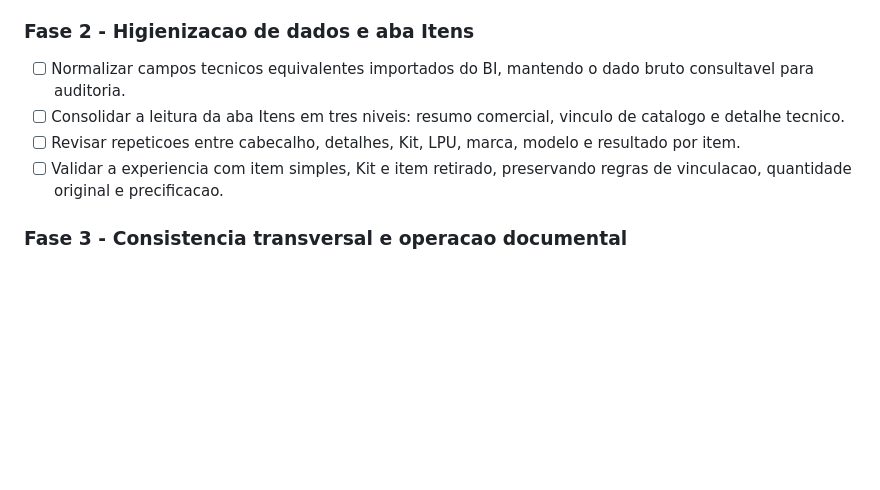
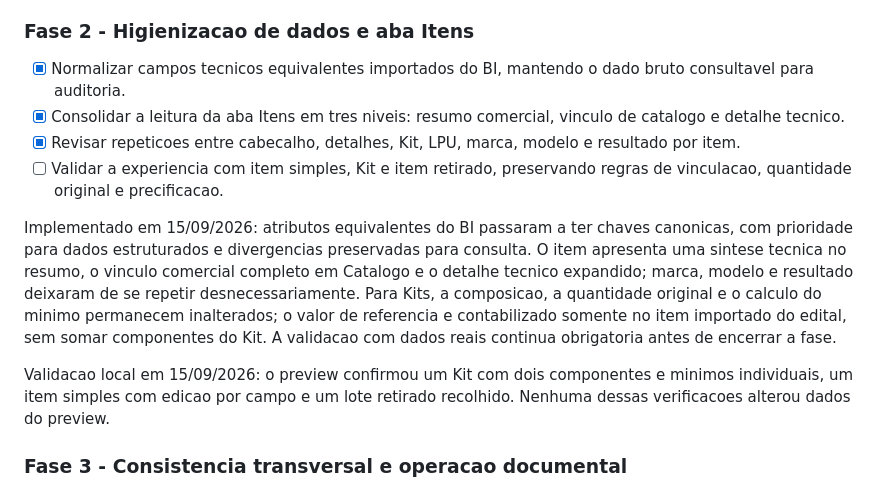
Before and after one commit to alvarosamp/RagMatchAvancado, a Markdown page: docs/crm-design-system/07-backlog-imediato.md, the part around the change. Drawn GitHub-style; blank space fills up the shorter version.

Commit message:
Registra validacao da fase dois do CRM

```diff
--- a/docs/crm-design-system/07-backlog-imediato.md
+++ b/docs/crm-design-system/07-backlog-imediato.md
@@ -22,10 +22,14 @@ Implementado em 15/09/2026: o card passou a usar separadores em vez de caixas in
 
 ### Fase 2 - Higienizacao de dados e aba Itens
 
-- [ ] Normalizar campos tecnicos equivalentes importados do BI, mantendo o dado bruto consultavel para auditoria.
-- [ ] Consolidar a leitura da aba Itens em tres niveis: resumo comercial, vinculo de catalogo e detalhe tecnico.
-- [ ] Revisar repeticoes entre cabecalho, detalhes, Kit, LPU, marca, modelo e resultado por item.
+- [x] Normalizar campos tecnicos equivalentes importados do BI, mantendo o dado bruto consultavel para auditoria.
+- [x] Consolidar a leitura da aba Itens em tres niveis: resumo comercial, vinculo de catalogo e detalhe tecnico.
+- [x] Revisar repeticoes entre cabecalho, detalhes, Kit, LPU, marca, modelo e resultado por item.
 - [ ] Validar a experiencia com item simples, Kit e item retirado, preservando regras de vinculacao, quantidade original e precificacao.
+
+Implementado em 15/09/2026: atributos equivalentes do BI passaram a ter chaves canonicas, com prioridade para dados estruturados e divergencias preservadas para consulta. O item apresenta uma sintese tecnica no resumo, o vinculo comercial completo em Catalogo e o detalhe tecnico expandido; marca, modelo e resultado deixaram de se repetir desnecessariamente. Para Kits, a composicao, a quantidade original e o calculo do minimo permanecem inalterados; o valor de referencia e contabilizado somente no item importado do edital, sem somar componentes do Kit. A validacao com dados reais continua obrigatoria antes de encerrar a fase.
+
+Validacao local em 15/09/2026: o preview confirmou um Kit com dois componentes e minimos individuais, um item simples com edicao por campo e um lote retirado recolhido. Nenhuma dessas verificacoes alterou dados do preview.
 
 ### Fase 3 - Consistencia transversal e operacao documental
 
```
